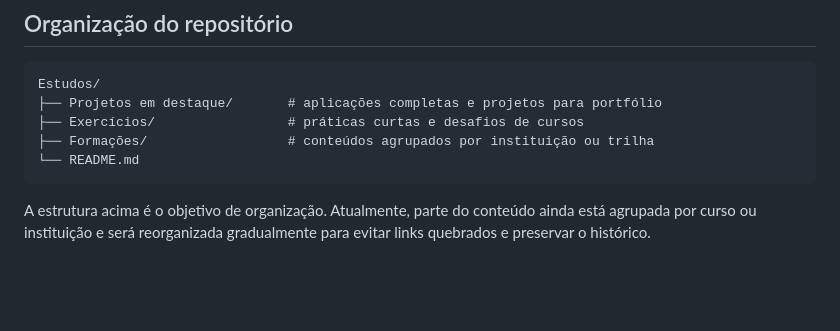
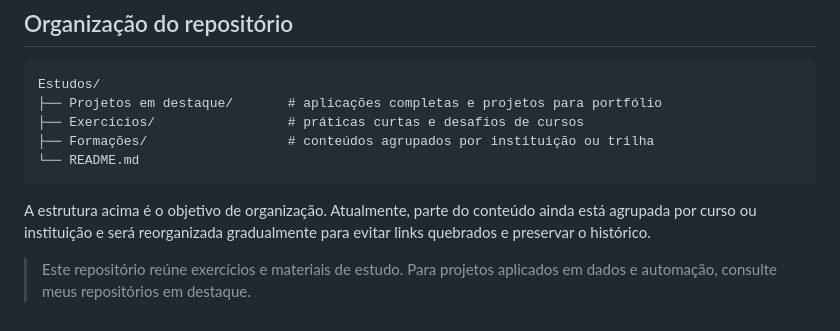
Before and after one commit to VitorAlvs/Estudos, a Markdown page: README.md, the part around the change. GitHub-like rendering; blank space fills up the shorter version.

````diff
--- a/README.md
+++ b/README.md
@@ -77,3 +77,6 @@ Estudos/
 ```
 
 A estrutura acima é o objetivo de organização. Atualmente, parte do conteúdo ainda está agrupada por curso ou instituição e será reorganizada gradualmente para evitar links quebrados e preservar o histórico.
+
+> Este repositório reúne exercícios e materiais de estudo.
+> Para projetos aplicados em dados e automação, consulte meus repositórios em destaque.
````
